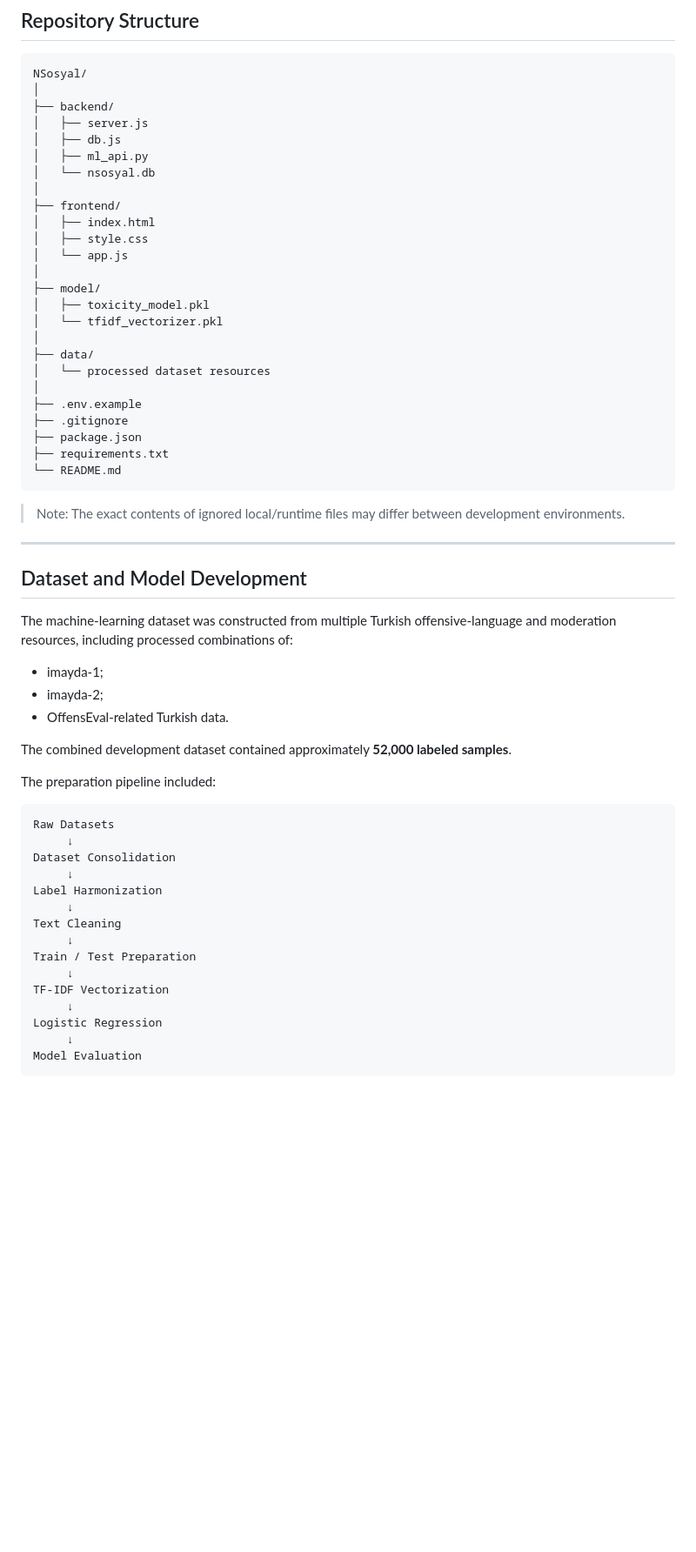
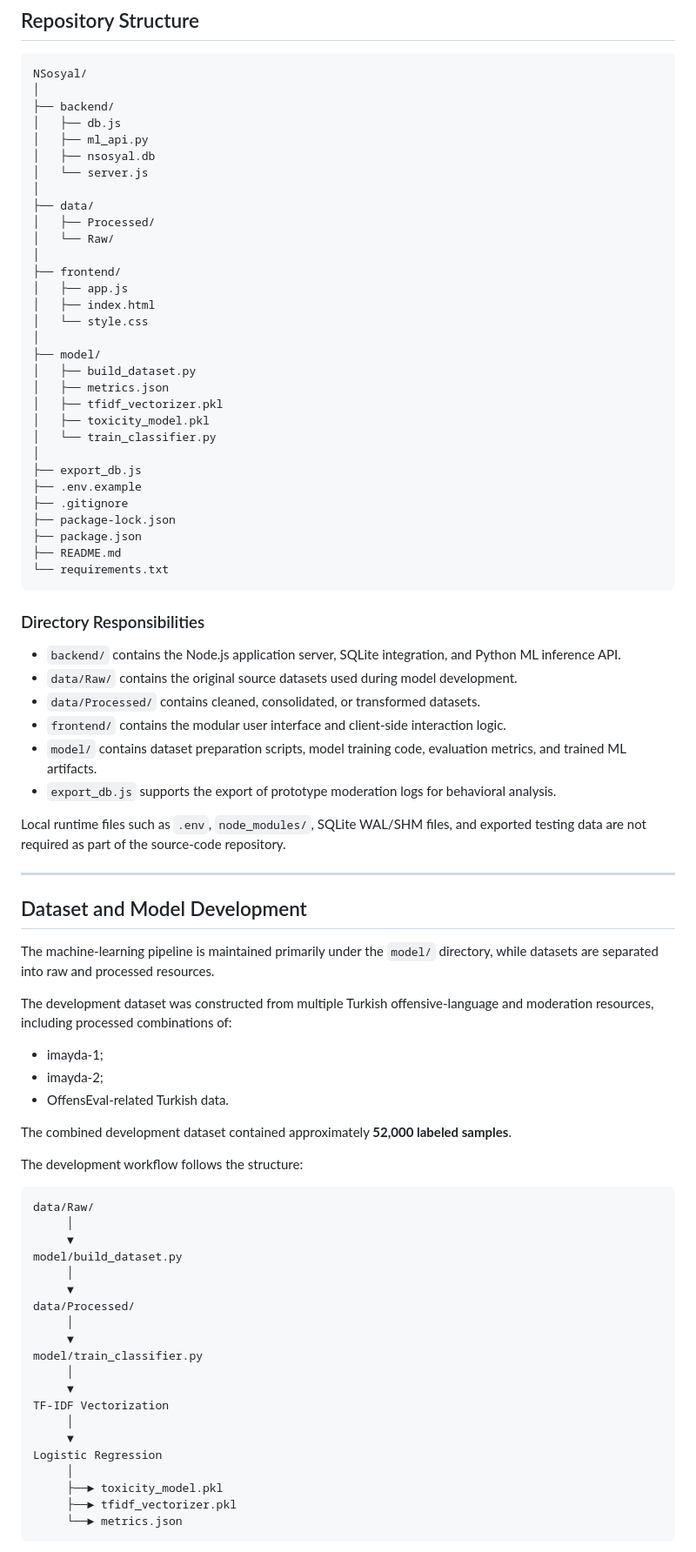
Before and after one commit to JustEyml/NSosyal, a Markdown page: README.md, the part around one of its changes. Shown at 87% size. GitHub-like rendering; blank space fills up the shorter version.

Commit message:
Finalize project README

````diff
--- a/README.md
+++ b/README.md
@@ -217,37 +215,54 @@ This structure keeps interface structure, presentation, and interaction logic in
 NSosyal/
 │
 ├── backend/
-│   ├── server.js
 │   ├── db.js
 │   ├── ml_api.py
-│   └── nsosyal.db
+│   ├── nsosyal.db
+│   └── server.js
+│
+├── data/
+│   ├── Processed/
+│   └── Raw/
 │
 ├── frontend/
+│   ├── app.js
 │   ├── index.html
-│   ├── style.css
-│   └── app.js
+│   └── style.css
 │
 ├── model/
+│   ├── build_dataset.py
+│   ├── metrics.json
+│   ├── tfidf_vectorizer.pkl
 │   ├── toxicity_model.pkl
-│   └── tfidf_vectorizer.pkl
+│   └── train_classifier.py
 │
-├── data/
-│   └── processed dataset resources
-│
+├── export_db.js
 ├── .env.example
 ├── .gitignore
+├── package-lock.json
 ├── package.json
-├── requirements.txt
-└── README.md
+├── README.md
+└── requirements.txt
 ```
 
-> Note: The exact contents of ignored local/runtime files may differ between development environments.
+### Directory Responsibilities
+
+- `backend/` contains the Node.js application server, SQLite integration, and Python ML inference API.
+- `data/Raw/` contains the original source datasets used during model development.
+- `data/Processed/` contains cleaned, consolidated, or transformed datasets.
+- `frontend/` contains the modular user interface and client-side interaction logic.
+- `model/` contains dataset preparation scripts, model training code, evaluation metrics, and trained ML artifacts.
+- `export_db.js` supports the export of prototype moderation logs for behavioral analysis.
+
+Local runtime files such as `.env`, `node_modules/`, SQLite WAL/SHM files, and exported testing data are not required as part of the source-code repository.
 
 ---
 
 ## Dataset and Model Development
 
-The machine-learning dataset was constructed from multiple Turkish offensive-language and moderation resources, including processed combinations of:
+The machine-learning pipeline is maintained primarily under the `model/` directory, while datasets are separated into raw and processed resources.
+
+The development dataset was constructed from multiple Turkish offensive-language and moderation resources, including processed combinations of:
 
 - imayda-1;
 - imayda-2;
@@ -255,23 +270,28 @@ The machine-learning dataset was constructed from multiple Turkish offensive-lan
 
 The combined development dataset contained approximately **52,000 labeled samples**.
 
-The preparation pipeline included:
+The development workflow follows the structure:
 
 ```text
-Raw Datasets
-     ↓
-Dataset Consolidation
-     ↓
-Label Harmonization
-     ↓
-Text Cleaning
-     ↓
-Train / Test Preparation
-     ↓
+data/Raw/
+     │
+     ▼
+model/build_dataset.py
+     │
+     ▼
+data/Processed/
+     │
+     ▼
+model/train_classifier.py
+     │
+     ▼
 TF-IDF Vectorization
-     ↓
+     │
+     ▼
 Logistic Regression
-     ↓
-Model Evaluation
+     │
+     ├──► toxicity_model.pkl
+     ├──► tfidf_vectorizer.pkl
+     └──► metrics.json
 ```
 
````
Also changed, not shown: other parts of README.md (+36 -54 lines).
